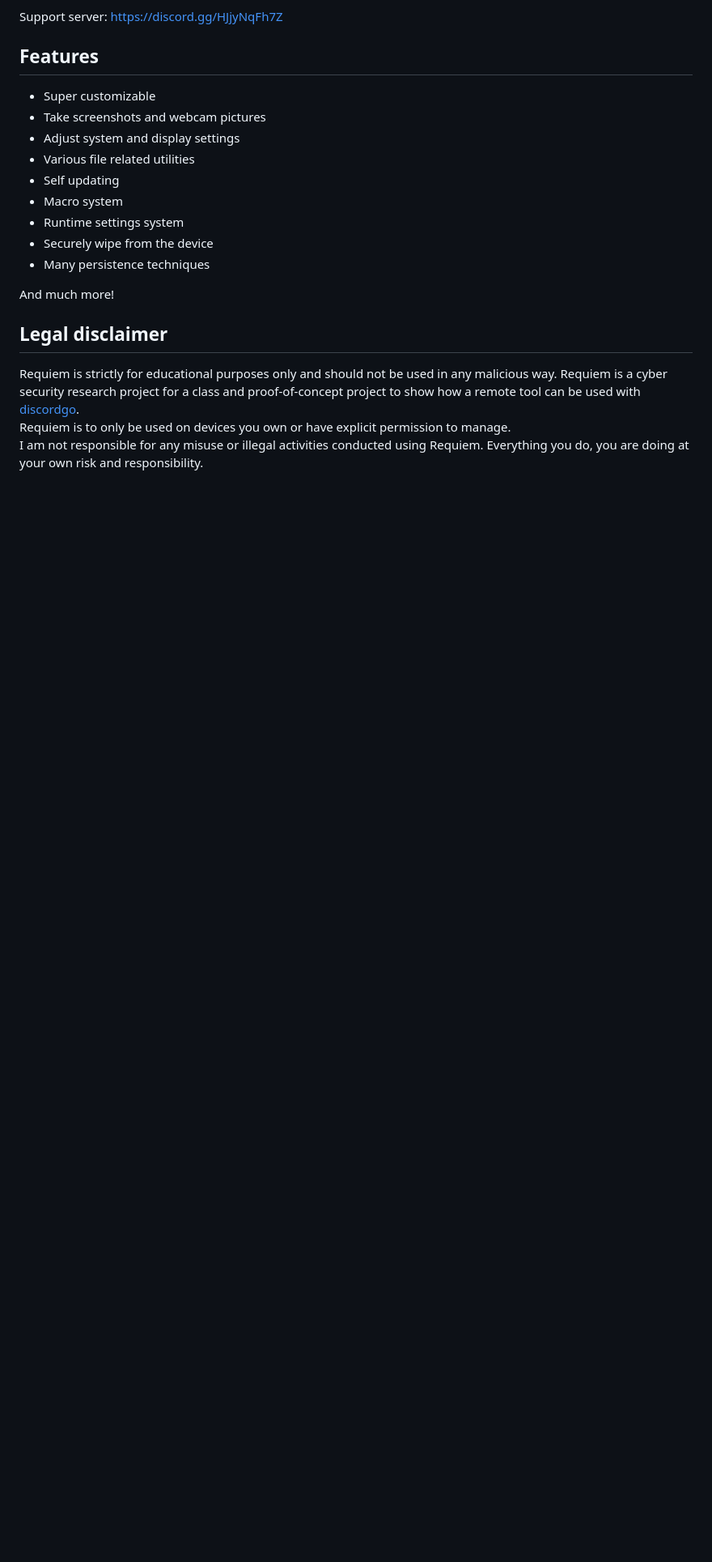
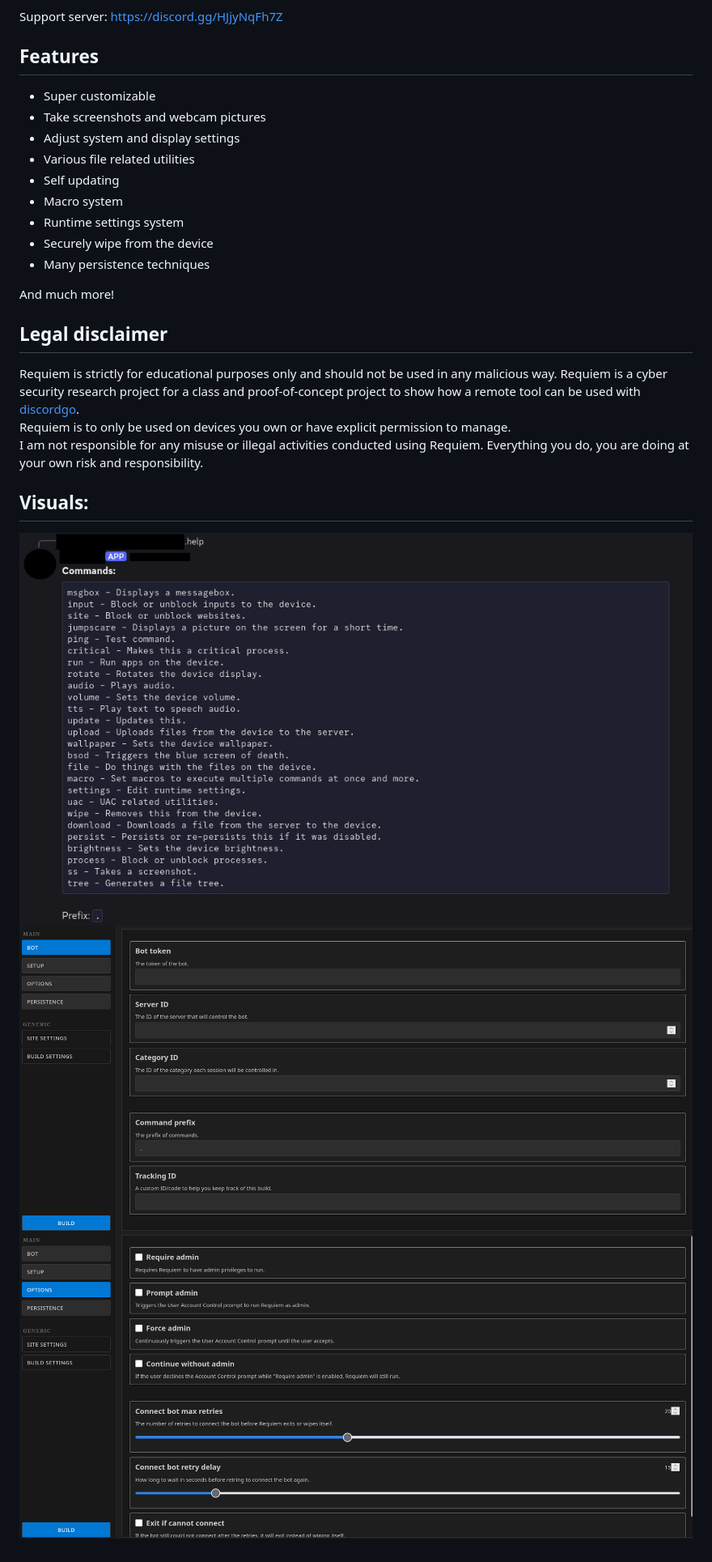
Before and after one commit to femrawr/requiem, a Markdown page: README.md, the part around the change. Shown at 81% size. Rendered like a GitHub page; pictures changed too: .github/readme/builder-bot.jpg (added), .github/readme/builder-options.jpg (added), .github/readme/commands.jpg (added); blank space fills up the shorter version.

Commit message:
visuals

```diff
--- a/README.md
+++ b/README.md
@@ -21,3 +21,8 @@ And much more!
 Requiem is strictly for educational purposes only and should not be used in any malicious way. Requiem is a cyber security research project for a class and proof-of-concept project to show how a remote tool can be used with [discordgo](https://github.com/bwmarrin/discordgo). <br>
 Requiem is to only be used on devices you own or have explicit permission to manage. <br>
 I am not responsible for any misuse or illegal activities conducted using Requiem. Everything you do, you are doing at your own risk and responsibility.
+
+## Visuals:
+![Commands in server](./.github/readme/commands.jpg)
+![Bot tab in builder](./.github/readme/builder-bot.jpg)
+![Options tab in builder](./.github/readme/builder-options.jpg)
```
